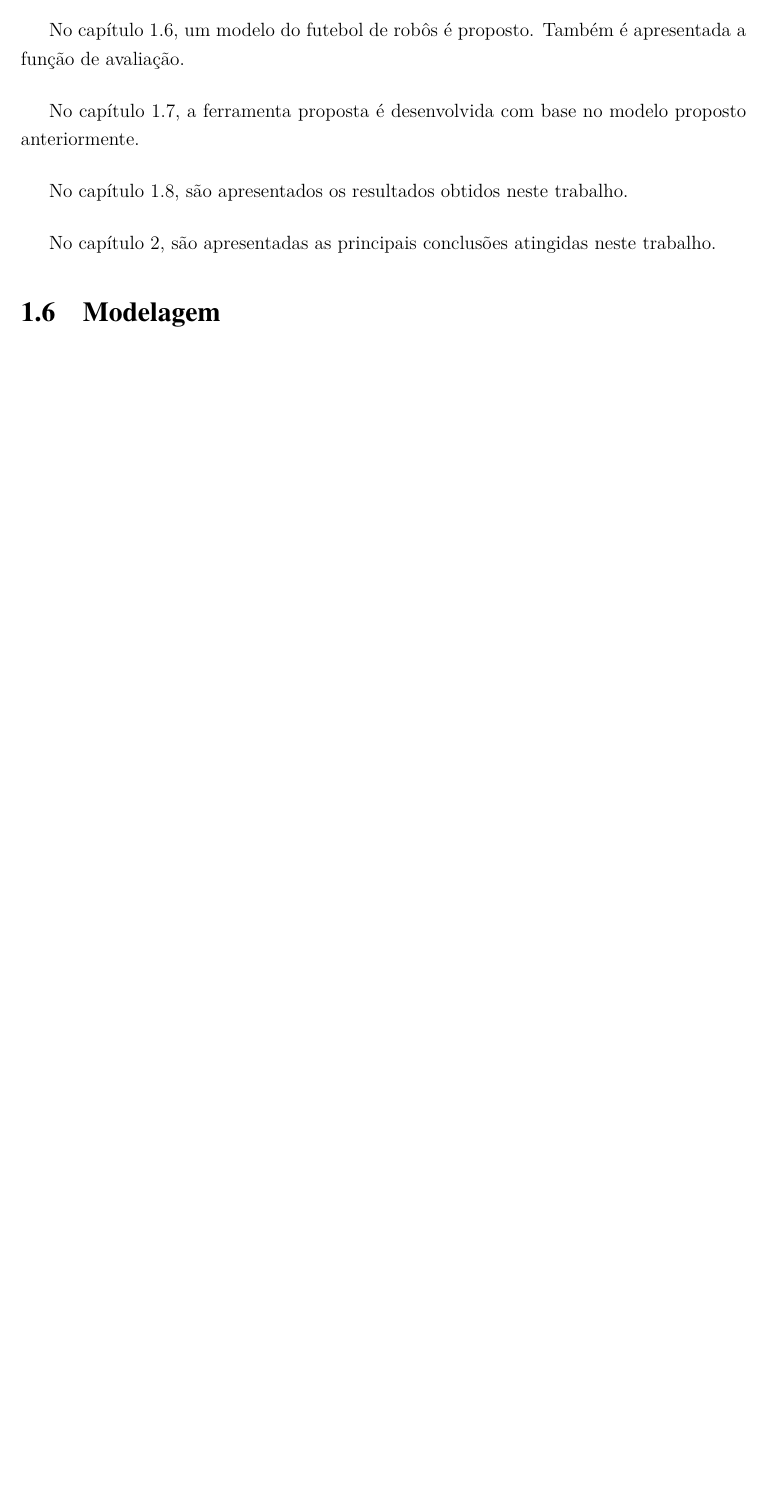
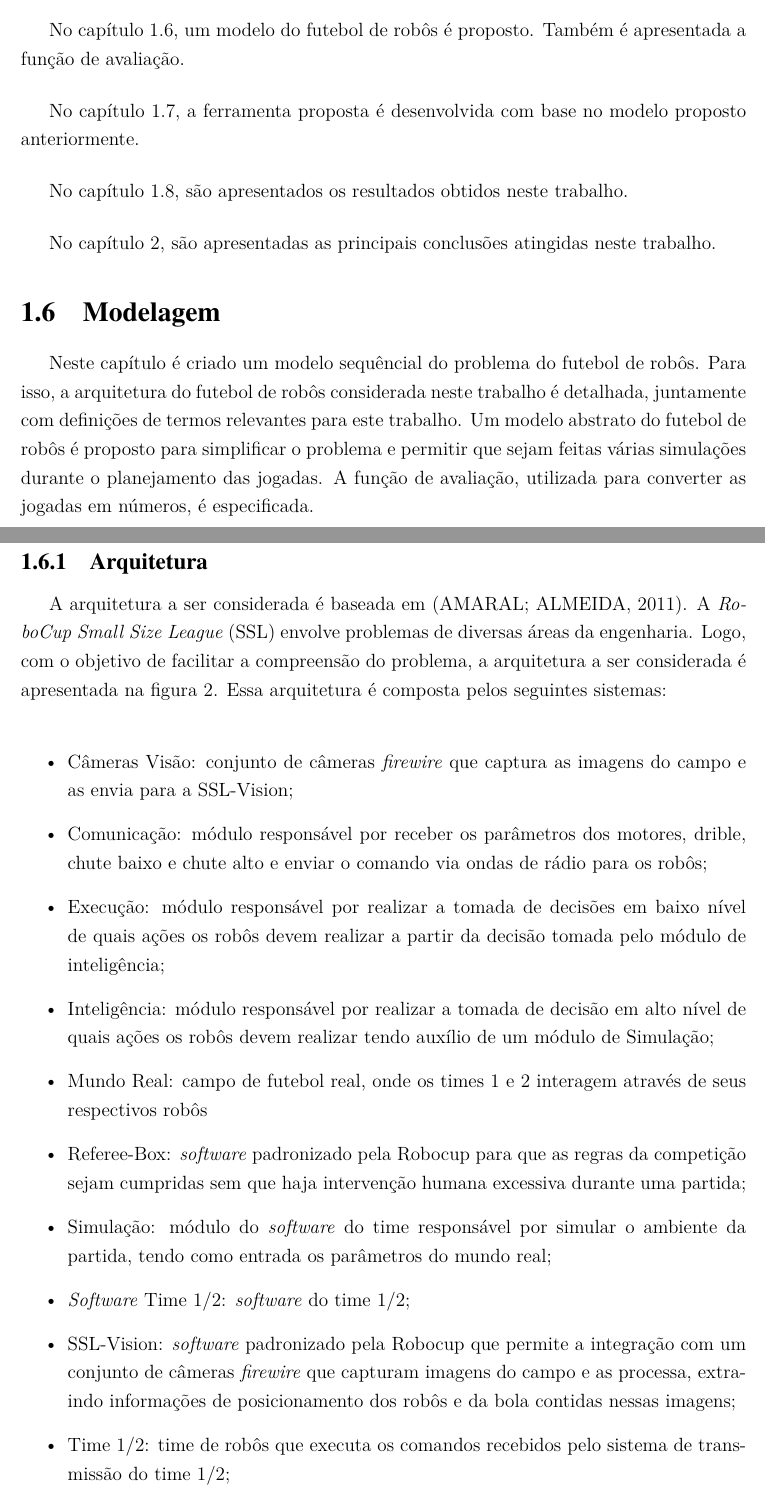
Before and after one commit to VBmgk/pfc-jan-bramigk, a LaTeX thesis (relatorio.tex, which reads doc/modelagem.tex): part of page 13 of 18 before the commit and two parts of pages 13 and 14 of 23 after it, the two joined at a grey line, cut so that both start at the same text, the shorter picture padded with empty space. Compiled offline with pdfLaTeX.

Commit message:
Add: arquitetura and definições to modelagem

```diff
--- a/doc/modelagem.tex
+++ b/doc/modelagem.tex
@@ -1,2 +1,9 @@
 \section{Modelagem}\label{cap:modelagem}
-\input{doc/funcao_objetivo.tex}
+
+Neste capítulo é criado um modelo sequêncial do problema do futebol de robôs.
+Para isso, a arquitetura do futebol de robôs considerada neste trabalho é
+detalhada, juntamente com definições de termos relevantes para este trabalho.
+Um modelo abstrato do futebol de robôs é proposto para simplificar o problema
+e permitir que sejam feitas várias simulações durante o planejamento das
+jogadas. A função de avaliação, utilizada para converter as jogadas em números,
+é especificada.
```
Also changed, not shown: doc/arquitetura.tex (+1 -1 lines), doc/definicoes.tex (+1 -1 lines), doc/funcao_objetivo.tex (+1 -0 lines), doc/modelagem.tex (7 more changed lines), 1 other file.
